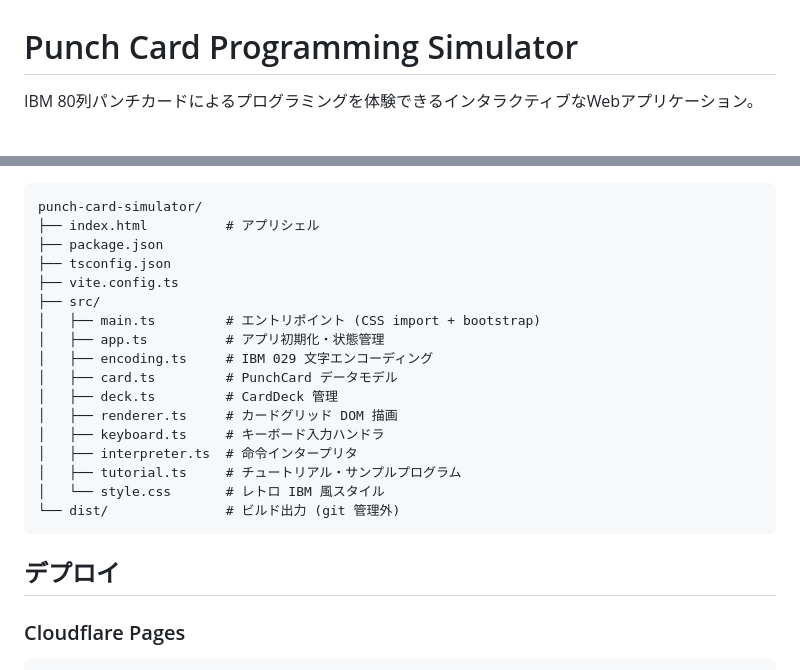
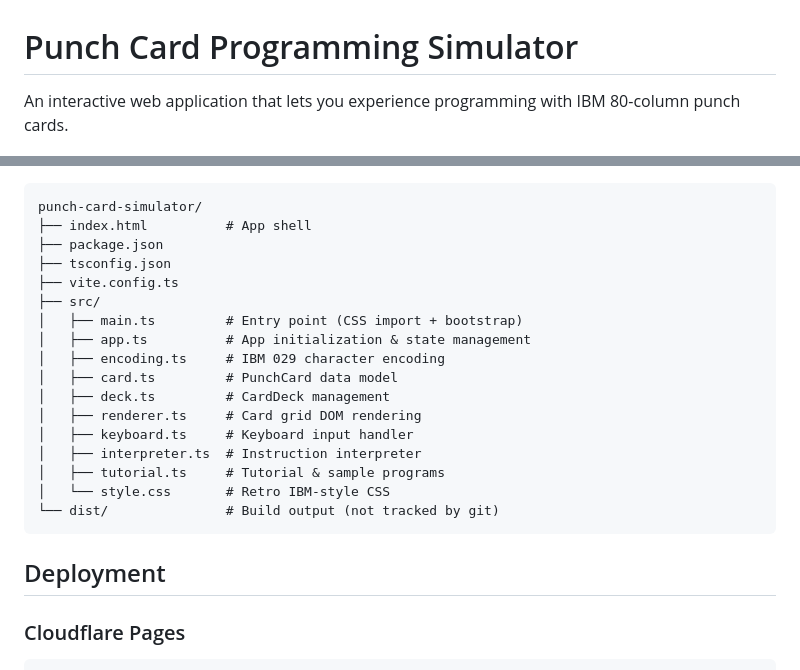
Before and after one commit to YuheiNakasaka/punch-card-simulator, a Markdown page: README.md, 2 parts joined by grey strips. Rendered like a GitHub page.

````diff
--- a/README.md
+++ b/README.md
@@ -1,6 +1,6 @@
 # Punch Card Programming Simulator
 
-IBM 80列パンチカードによるプログラミングを体験できるインタラクティブなWebアプリケーション。
+An interactive web application that lets you experience programming with IBM 80-column punch cards.
 
 ![Punch Card Simulator](docs/screenshot.png)
 
@@ -73,25 +73,25 @@ npm run preview   # ビルド結果のプレビュー
 
 ```
 punch-card-simulator/
-├── index.html          # アプリシェル
+├── index.html          # App shell
 ├── package.json
 ├── tsconfig.json
 ├── vite.config.ts
 ├── src/
-│   ├── main.ts         # エントリポイント (CSS import + bootstrap)
-│   ├── app.ts          # アプリ初期化・状態管理
-│   ├── encoding.ts     # IBM 029 文字エンコーディング
-│   ├── card.ts         # PunchCard データモデル
-│   ├── deck.ts         # CardDeck 管理
-│   ├── renderer.ts     # カードグリッド DOM 描画
-│   ├── keyboard.ts     # キーボード入力ハンドラ
-│   ├── interpreter.ts  # 命令インタープリタ
-│   ├── tutorial.ts     # チュートリアル・サンプルプログラム
-│   └── style.css       # レトロ IBM 風スタイル
-└── dist/               # ビルド出力 (git 管理外)
+│   ├── main.ts         # Entry point (CSS import + bootstrap)
+│   ├── app.ts          # App initialization & state management
+│   ├── encoding.ts     # IBM 029 character encoding
+│   ├── card.ts         # PunchCard data model
+│   ├── deck.ts         # CardDeck management
+│   ├── renderer.ts     # Card grid DOM rendering
+│   ├── keyboard.ts     # Keyboard input handler
+│   ├── interpreter.ts  # Instruction interpreter
+│   ├── tutorial.ts     # Tutorial & sample programs
+│   └── style.css       # Retro IBM-style CSS
+└── dist/               # Build output (not tracked by git)
 ```
 
-## デプロイ
+## Deployment
 
 ### Cloudflare Pages
 
````
Also changed, not shown: other parts of README.md (+46 -46 lines).
